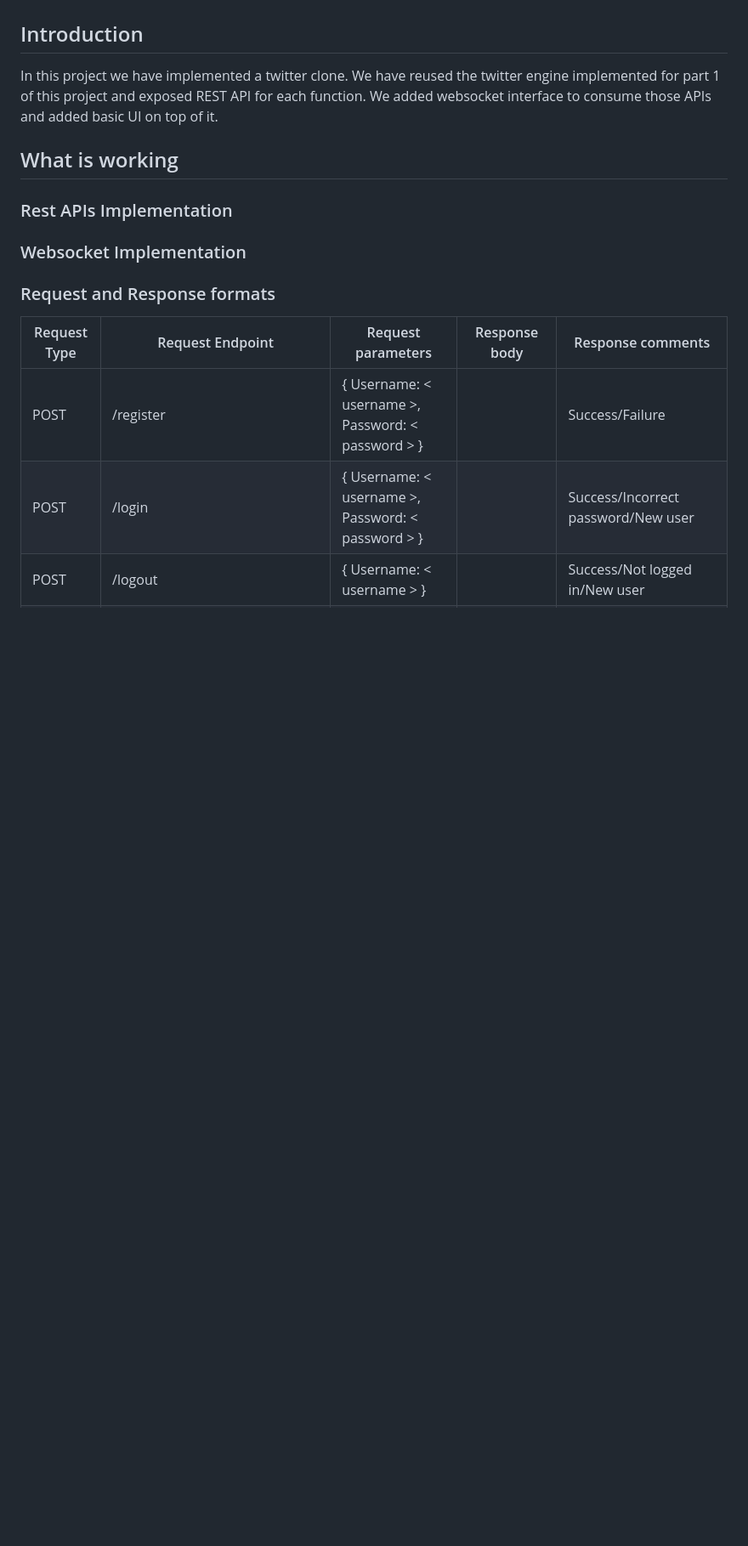
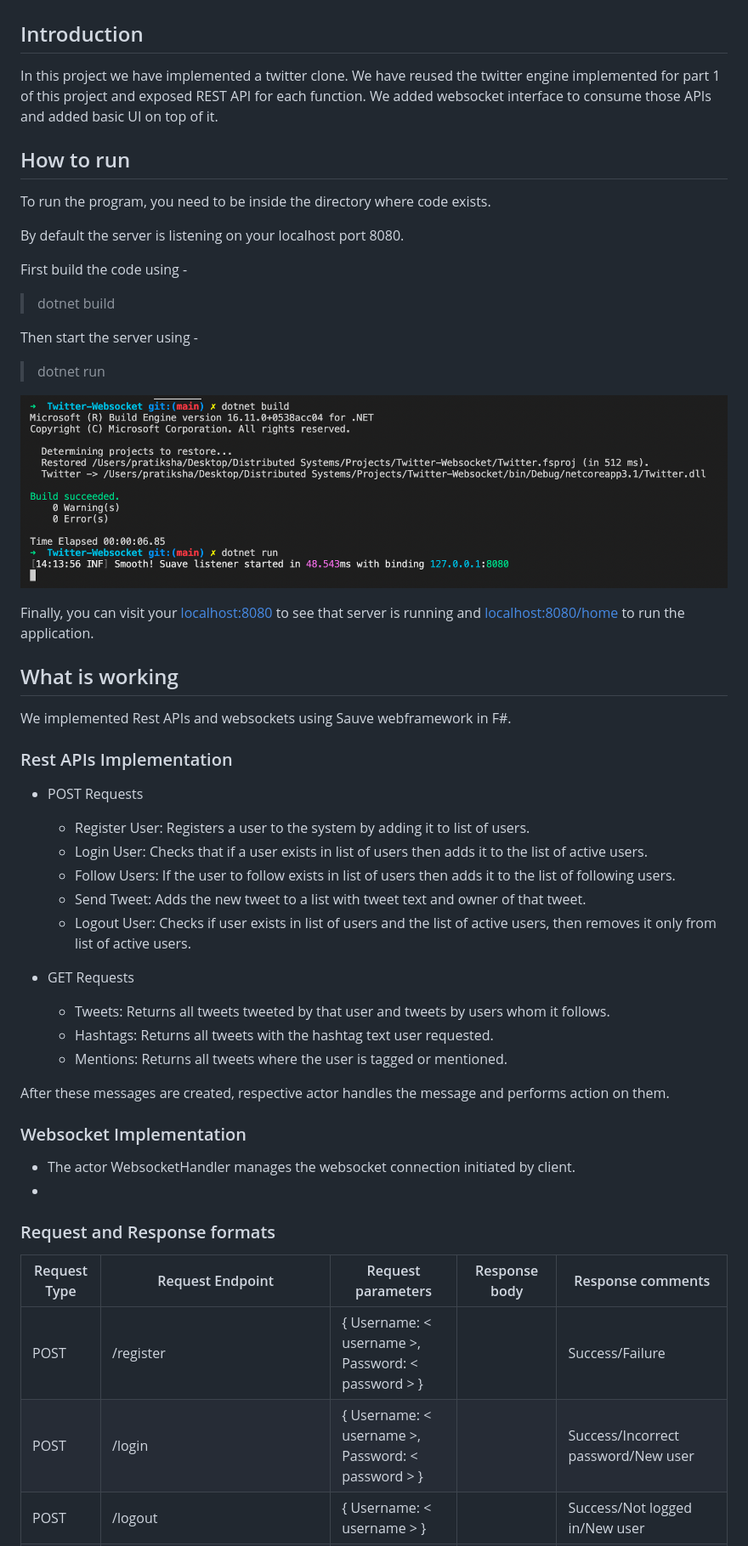
Before and after one commit to R3dIO/Twitter-Websocket, a Markdown page: ReadMe.md, the part around the change. Shown: that part at 85% size. GitHub-like rendering; pictures changed too: resources/terminal.png (added); blank space fills up the shorter version.

Commit message:
Update ReadMe and some refractoring

```diff
--- a/ReadMe.md
+++ b/ReadMe.md
@@ -9,12 +9,42 @@ Pratiksha Jain - UFID: 96115195
 ## Introduction
 In this project we have implemented a twitter clone. We have reused the twitter engine implemented for part 1 of this project and exposed REST API for each function. We added websocket interface to consume those APIs and added basic UI on top of it.
 
+## How to run
+To run the program, you need to be inside the directory where code exists.
+
+By default the server is listening on your localhost port 8080.
+
+First build the code using -
+> dotnet build
+
+Then start the server using -
+> dotnet run
+
+![Terminal](./resources/terminal.png)
+
+Finally, you can visit your <localhost:8080> to see that server is running and <localhost:8080/home> to run the application.
+
 ## What is working
+We implemented Rest APIs and websockets using Sauve webframework in F#.
+
 ### Rest APIs Implementation
+- POST Requests
+  - Register User: Registers a user to the system by adding it to list of users.
+  - Login User: Checks that if a user exists in list of users then adds it to the list of active users.
+  - Follow Users: If the user to follow exists in list of users then adds it to the list of following users.
+  - Send Tweet: Adds the new tweet to a list with tweet text and owner of that tweet.
+  - Logout User: Checks if user exists in list of users and the list of active users, then removes it only from list of active users.
 
+- GET Requests
+  - Tweets: Returns all tweets tweeted by that user and tweets by users whom it follows.
+  - Hashtags: Returns all tweets with the hashtag text user requested.
+  - Mentions: Returns all tweets where the user is tagged or mentioned.
+
+After these messages are created, respective actor handles the message and performs action on them.
 
 ### Websocket Implementation
-
+- The actor WebsocketHandler manages the websocket connection initiated by client.
+-
 
 ### Request and Response formats
 | Request Type | Request Endpoint | Request parameters | Response body | Response comments |
```
Also changed, not shown: 1 other file.
